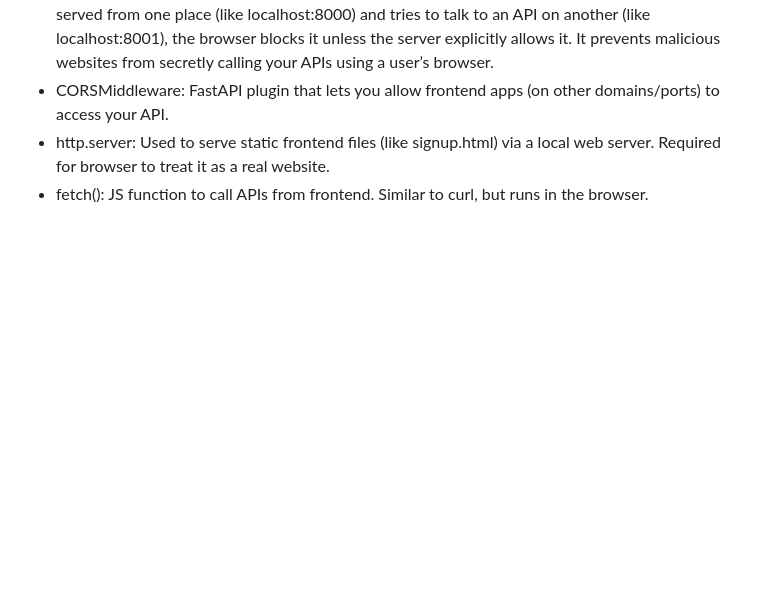
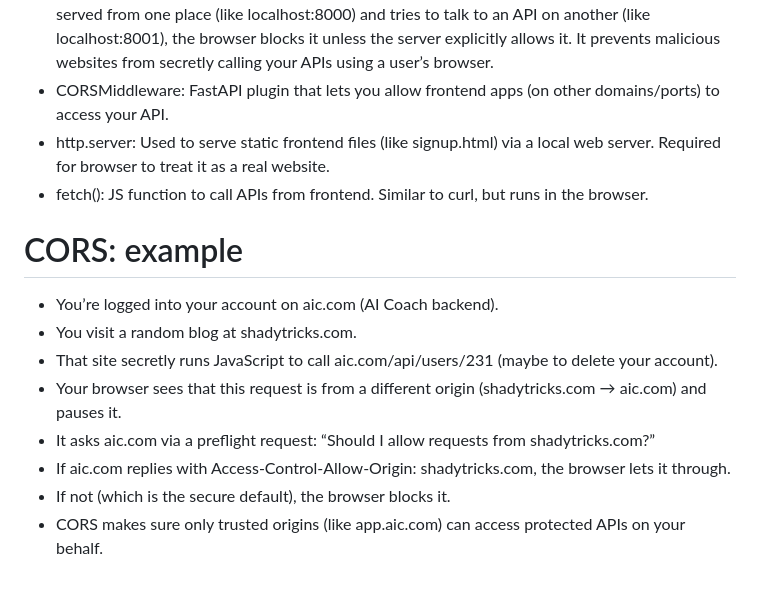
Before and after one commit to jithu-keyvalue/ai-interview-coach, a Markdown page: Readme.md, the part around the change. Rendered like a GitHub page; blank space fills up the shorter version.

```diff
--- a/Readme.md
+++ b/Readme.md
@@ -123,3 +123,13 @@ It prevents malicious websites from secretly calling your APIs using a user’s
 - CORSMiddleware: FastAPI plugin that lets you allow frontend apps (on other domains/ports) to access your API.
 - http.server: Used to serve static frontend files (like signup.html) via a local web server. Required for browser to treat it as a real website.
 - fetch(): JS function to call APIs from frontend. Similar to curl, but runs in the browser.
+
+# CORS: example
+- You’re logged into your account on aic.com (AI Coach backend).
+- You visit a random blog at shadytricks.com.
+- That site secretly runs JavaScript to call aic.com/api/users/231 (maybe to delete your account).
+- Your browser sees that this request is from a different origin (shadytricks.com → aic.com) and pauses it.
+- It asks aic.com via a preflight request: “Should I allow requests from shadytricks.com?”
+- If aic.com replies with Access-Control-Allow-Origin: shadytricks.com, the browser lets it through.
+- If not (which is the secure default), the browser blocks it.
+- CORS makes sure only trusted origins (like app.aic.com) can access protected APIs on your behalf.
```
